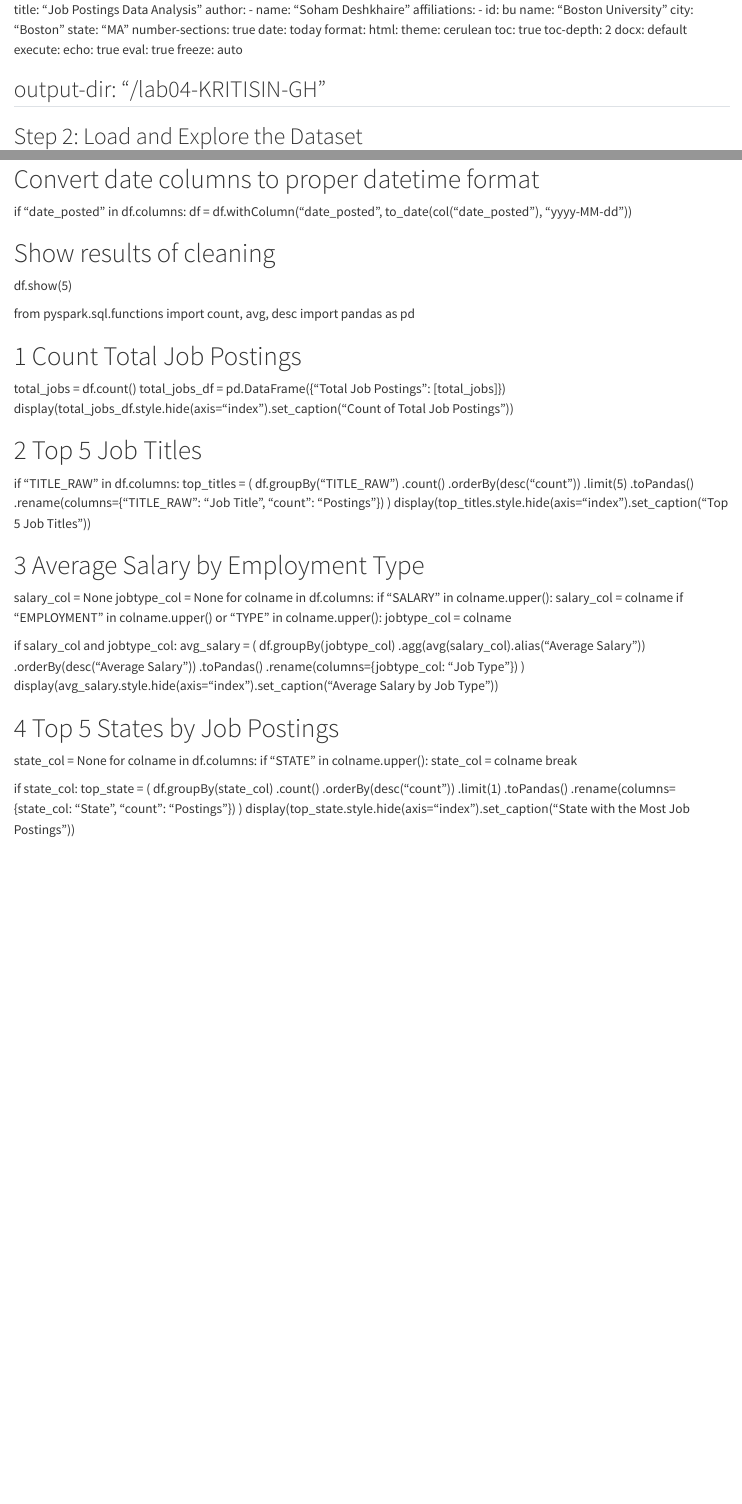
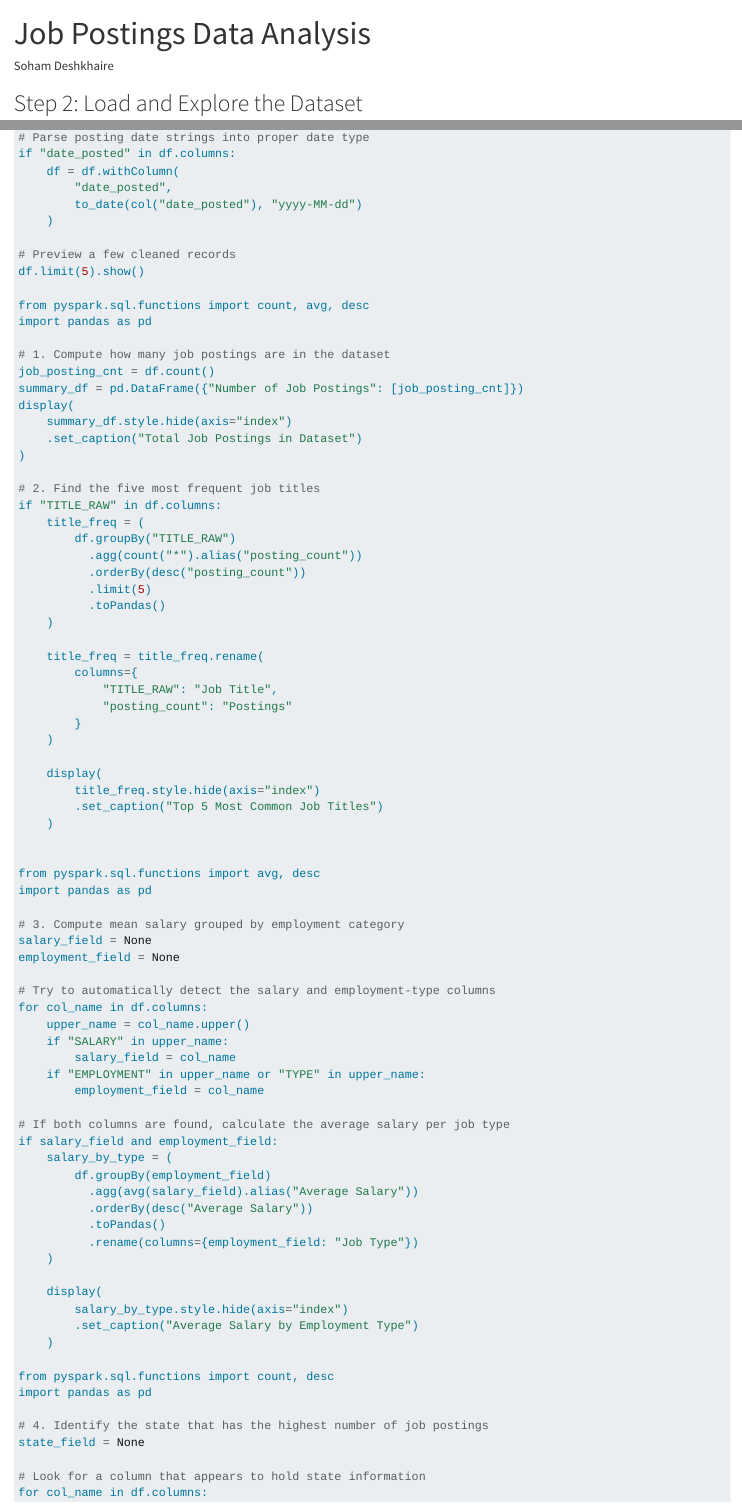
Before and after one commit to sohamsd9/lab04-sohamsd9-1, a Quarto document (lab04-sohamsd9.qmd): the page in a window 1100 px wide, from its top, and a second part further down, joined at a grey line. Rendered offline with R 4.5, knitr and Pandoc in place of Quarto, with nearby package versions; the code chunks are not run, so their results and figures are left out; drawn as R Markdown's standard HTML page in place of the format the file asks for; long lines of code are wrapped.

Commit message:
First Commit

```diff
--- a/lab04-sohamsd9.qmd
+++ b/lab04-sohamsd9.qmd
@@ -1,20 +1,11 @@
+---
 title: "Job Postings Data Analysis"
 author:
   - name: "Soham Deshkhaire"
-    affiliations:
-      - id: bu
-        name: "Boston University"
-        city: "Boston"
-        state: "MA"
-number-sections: true
-date: today
 format:
-  html:
-    theme: cerulean
+  docx:
     toc: true
-    toc-depth: 2
-  docx: default
+    number-sections: true
+jupyter: python3
 execute:
   echo: true
-  eval: true
-  freeze: auto
@@ -42 +38,6 @@ df.show(5)
 
+# Parse posting date strings into proper date type
+if "date_posted" in df.columns:
+    df = df.withColumn(
+        "date_posted",
+        to_date(col("date_posted"), "yyyy-MM-dd")
@@ -53,53 +46,75 @@ if "salary" in df.columns:
-# Convert date columns to proper datetime format
-if "date_posted" in df.columns:
-    df = df.withColumn("date_posted", to_date(col("date_posted"), "yyyy-MM-dd"))
-
-# Show results of cleaning
-df.show(5)
-
+# Preview a few cleaned records
+df.limit(5).show()
 
 from pyspark.sql.functions import count, avg, desc
 import pandas as pd
 
-# 1 Count Total Job Postings
-total_jobs = df.count()
-total_jobs_df = pd.DataFrame({"Total Job Postings": [total_jobs]})
-display(total_jobs_df.style.hide(axis="index").set_caption("Count of Total Job Postings"))
+# 1. Compute how many job postings are in the dataset
+job_posting_cnt = df.count()
+summary_df = pd.DataFrame({"Number of Job Postings": [job_posting_cnt]})
+display(
+    summary_df.style.hide(axis="index")
+    .set_caption("Total Job Postings in Dataset")
+)
 
-# 2 Top 5 Job Titles
+# 2. Find the five most frequent job titles
 if "TITLE_RAW" in df.columns:
-    top_titles = (
+    title_freq = (
         df.groupBy("TITLE_RAW")
-        .count()
-        .orderBy(desc("count"))
-        .limit(5)
-        .toPandas()
-        .rename(columns={"TITLE_RAW": "Job Title", "count": "Postings"})
+          .agg(count("*").alias("posting_count"))
+          .orderBy(desc("posting_count"))
+          .limit(5)
+          .toPandas()
     )
-    display(top_titles.style.hide(axis="index").set_caption("Top 5 Job Titles"))
 
-# 3 Average Salary by Employment Type
-salary_col = None
-jobtype_col = None
-for colname in df.columns:
-    if "SALARY" in colname.upper():
-        salary_col = colname
-    if "EMPLOYMENT" in colname.upper() or "TYPE" in colname.upper():
-        jobtype_col = colname
+    title_freq = title_freq.rename(
+        columns={
+            "TITLE_RAW": "Job Title",
+            "posting_count": "Postings"
+        }
+    )
 
-if salary_col and jobtype_col:
-    avg_salary = (
-        df.groupBy(jobtype_col)
-        .agg(avg(salary_col).alias("Average Salary"))
-        .orderBy(desc("Average Salary"))
-        .toPandas()
-        .rename(columns={jobtype_col: "Job Type"})
+    display(
+        title_freq.style.hide(axis="index")
+        .set_caption("Top 5 Most Common Job Titles")
     )
-    display(avg_salary.style.hide(axis="index").set_caption("Average Salary by Job Type"))
 
 
-# 4 Top 5 States by Job Postings
-state_col = None
-for colname in df.columns:
-    if "STATE" in colname.upper():
-        state_col = colname
+from pyspark.sql.functions import avg, desc
+import pandas as pd
+
+# 3. Compute mean salary grouped by employment category
+salary_field = None
+employment_field = None
+
+# Try to automatically detect the salary and employment-type columns
+for col_name in df.columns:
+    upper_name = col_name.upper()
+    if "SALARY" in upper_name:
+        salary_field = col_name
+    if "EMPLOYMENT" in upper_name or "TYPE" in upper_name:
+        employment_field = col_name
+
+# If both columns are found, calculate the average salary per job type
+if salary_field and employment_field:
+    salary_by_type = (
+        df.groupBy(employment_field)
+          .agg(avg(salary_field).alias("Average Salary"))
+          .orderBy(desc("Average Salary"))
+          .toPandas()
+          .rename(columns={employment_field: "Job Type"})
+    )
+
+    display(
+        salary_by_type.style.hide(axis="index")
+        .set_caption("Average Salary by Employment Type")
+    )
+
+from pyspark.sql.functions import count, desc
+import pandas as pd
+
+# 4. Identify the state that has the highest number of job postings
+state_field = None
+
+# Look for a column that appears to hold state information
+for col_name in df.columns:
@@ -106,10 +123,2 @@ for colname in df.columns:
         break
 
-if state_col:
-    top_state = (
-        df.groupBy(state_col)
-        .count()
-        .orderBy(desc("count"))
-        .limit(1)
-        .toPandas()
-        .rename(columns={state_col: "State", "count": "Postings"})
@@ -116,2 +134 @@ if state_col:
     )
-    display(top_state.style.hide(axis="index").set_caption("State with the Most Job Postings"))
```
Also changed, not shown: lab04-sohamsd9.html (added), lab04-sohamsd9.qmd (35 more changed lines), 4 other files.
